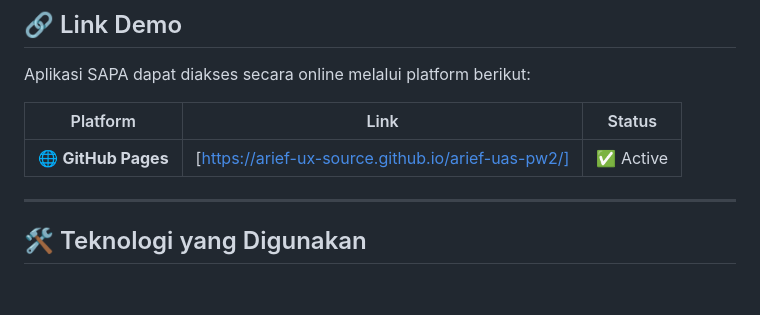
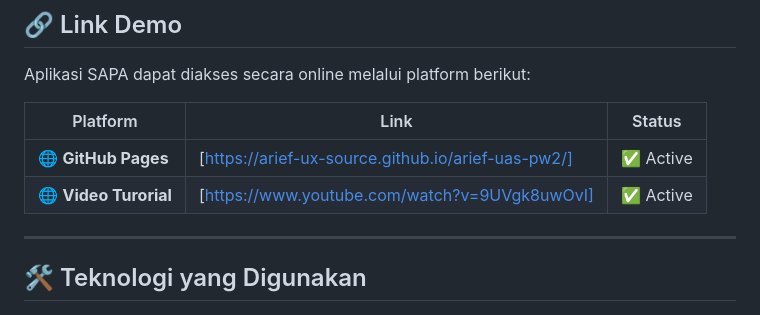
Before and after one commit to Arief-ux-source/arief-uas-pw2, a Markdown page: README.md, the part around the change. Drawn GitHub-style; blank space fills up the shorter version.

```diff
--- a/README.md
+++ b/README.md
@@ -255,6 +255,8 @@ Aplikasi SAPA dapat diakses secara online melalui platform berikut:
 | Platform | Link | Status |
 |----------|------|--------|
 | 🌐 **GitHub Pages** | [https://arief-ux-source.github.io/arief-uas-pw2/] | ✅ Active |
+| 🌐 **Video Turorial** | [https://www.youtube.com/watch?v=9UVgk8uwOvI] | ✅ Active |
+
 
 ---
 
```
